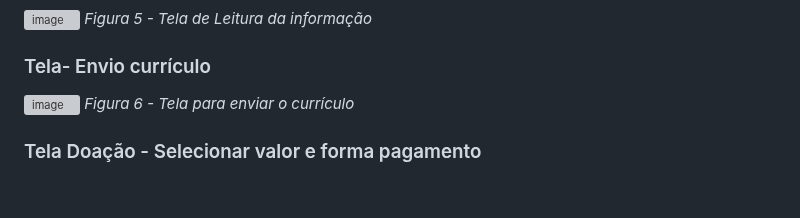
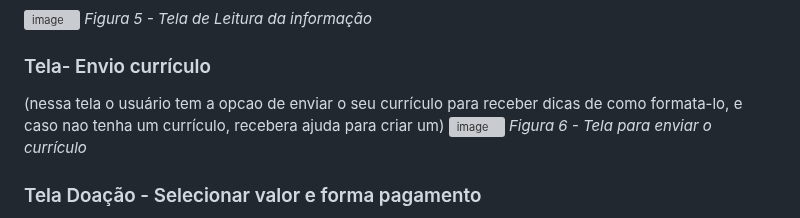
Before and after one commit to ICEI-PUC-Minas-PMV-ADS/pmv-ads-2023-1-e1-proj-web-t1-projeto-imigrante, a Markdown page: docs/04-Projeto de Interface.md, the part around the change. Rendered like a GitHub page; blank space fills up the shorter version; grey boxes are pictures that could not be loaded.

```diff
--- a/docs/04-Projeto de Interface.md
+++ b/docs/04-Projeto de Interface.md
@@ -41,6 +41,7 @@ E o bloco rodapé permite que o usuário se cadastre na nossa newsletter para re
 *Figura 5 - Tela de Leitura da informação*
 
 ### Tela- Envio currículo
+(nessa tela o usuário tem a opcao de enviar o seu currículo para receber dicas de como formata-lo, e caso nao tenha um currículo, recebera ajuda para criar um)
 ![image](https://user-images.githubusercontent.com/93337008/232530999-6fd9445e-d5ce-481c-b224-3426973db74e.png)
 *Figura 6 - Tela para enviar o currículo*
 
```
